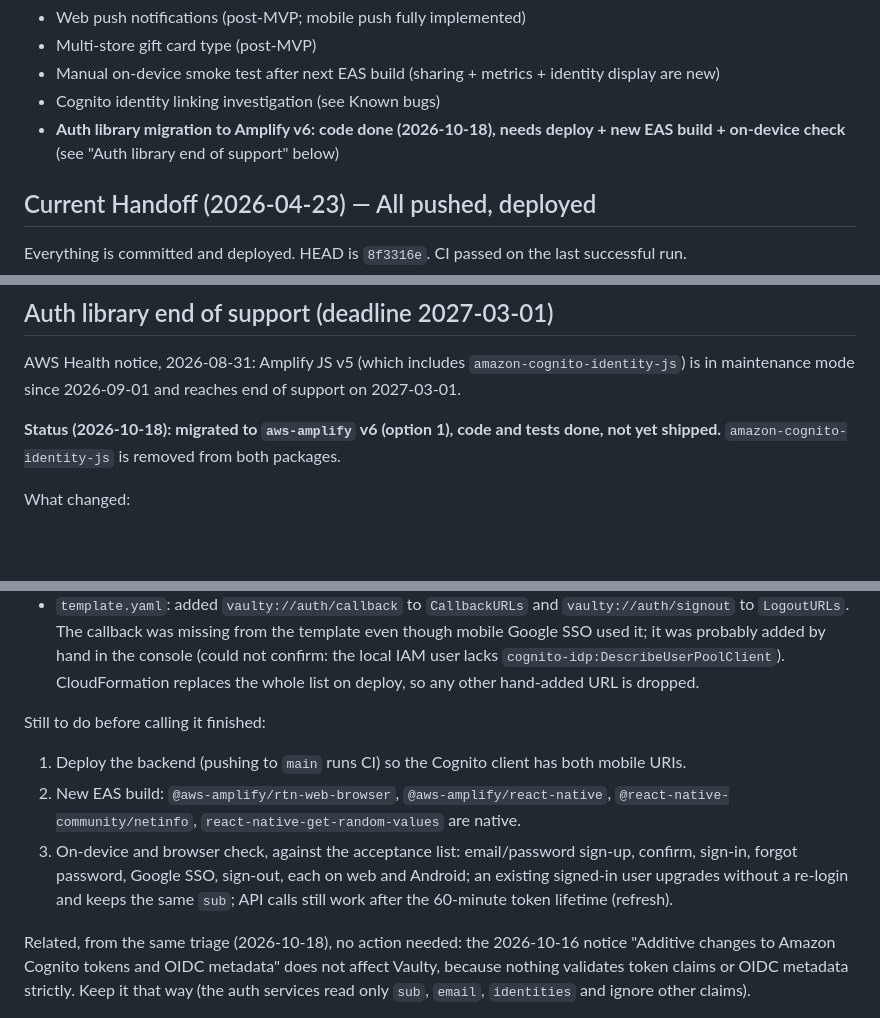
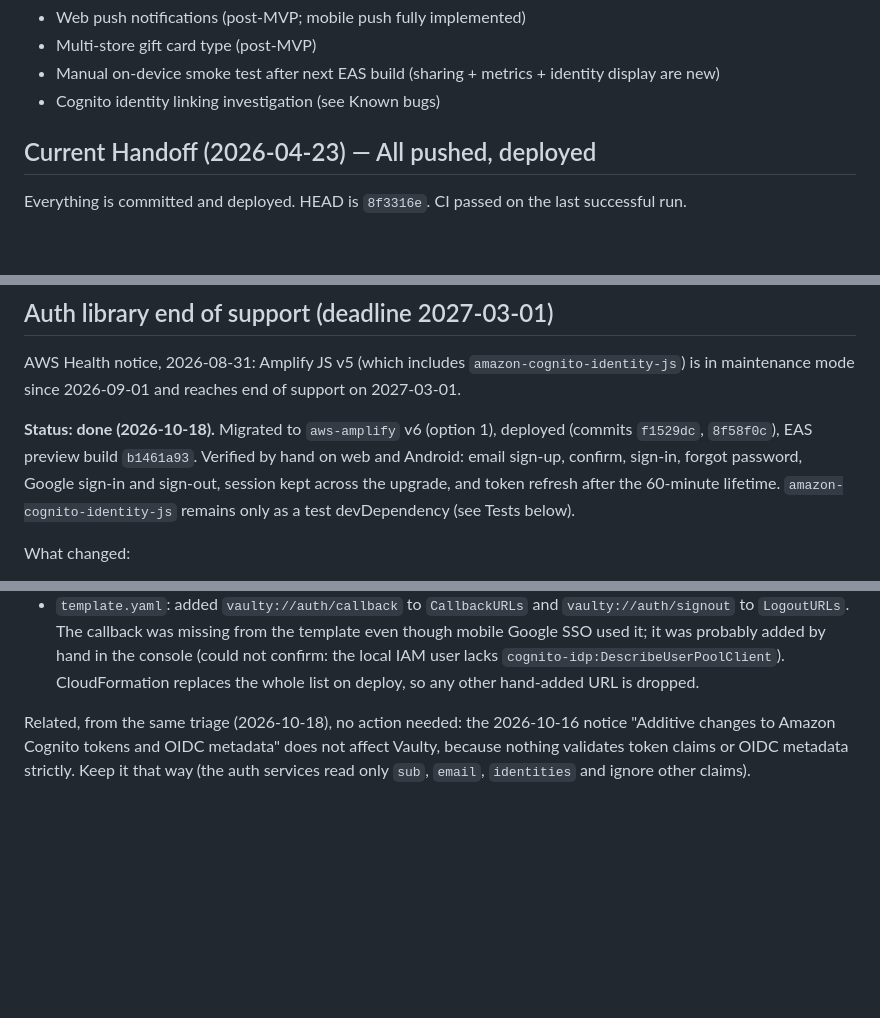
Before and after one commit to Manuel-Castellon/Vaulty, a Markdown page: CLAUDE.md, 3 parts joined by grey strips. Drawn GitHub-style; blank space fills up the shorter version.

Commit message:
docs: mark Amplify v6 auth migration verified on web and Android
Co-Authored-By: Claude Opus 5.5 <noreply@anthropic.com>
Claude-Session: https://claude.ai/code/session_013WNDQ86GH7G2Yy7Gdz4A31

```diff
--- a/CLAUDE.md
+++ b/CLAUDE.md
@@ -136,7 +136,6 @@ SAM implicit API always deploys to stage `Prod` regardless of `Stage` parameter.
 - Multi-store gift card type (post-MVP)
 - Manual on-device smoke test after next EAS build (sharing + metrics + identity display are new)
 - Cognito identity linking investigation (see Known bugs)
-- **Auth library migration to Amplify v6: code done (2026-10-18), needs deploy + new EAS build + on-device check** (see "Auth library end of support" below)
 
 ## Current Handoff (2026-04-23) — All pushed, deployed
 
@@ -200,7 +199,7 @@ Write a formal disclosure covering: which AI systems were used, how AI contribut
 
 AWS Health notice, 2026-08-31: Amplify JS v5 (which includes `amazon-cognito-identity-js`) is in maintenance mode since 2026-09-01 and reaches end of support on 2027-03-01.
 
-**Status (2026-10-18): migrated to `aws-amplify` v6 (option 1), code and tests done, not yet shipped.** `amazon-cognito-identity-js` is removed from both packages.
+**Status: done (2026-10-18).** Migrated to `aws-amplify` v6 (option 1), deployed (commits `f1529dc`, `8f58f0c`), EAS preview build `b1461a93`. Verified by hand on web and Android: email sign-up, confirm, sign-in, forgot password, Google sign-in and sign-out, session kept across the upgrade, and token refresh after the 60-minute lifetime. `amazon-cognito-identity-js` remains only as a test devDependency (see Tests below).
 
 What changed:
 - Both `services/auth.ts` keep their exported function names; internals call Amplify (`signIn`, `signUp`, `confirmSignUp`, `resetPassword`, `signInWithRedirect`, `fetchAuthSession`). Errors get `err.code = err.name` so screens that check `err.code === "UserNotConfirmedException"` keep working; Amplify's `CONFIRM_SIGN_UP` next step is turned into that error.
@@ -214,11 +213,6 @@ What changed:
 - Known gap: Android Custom Tabs ignore `preferPrivateSession`, so if a user dismisses the logout tab, Cognito's hosted-UI cookie stays in Chrome and the next Google sign-in may skip the account chooser (relevant to the identity-split bug).
 - Tests: `sessionCarryOver.test.ts` (web and mobile) writes a session with the real old library and reads it with real Amplify `fetchAuthSession`. That is the only reason `amazon-cognito-identity-js` is still a devDependency; drop both together once no pre-upgrade installs are left.
 - `template.yaml`: added `vaulty://auth/callback` to `CallbackURLs` and `vaulty://auth/signout` to `LogoutURLs`. The callback was missing from the template even though mobile Google SSO used it; it was probably added by hand in the console (could not confirm: the local IAM user lacks `cognito-idp:DescribeUserPoolClient`). CloudFormation replaces the whole list on deploy, so any other hand-added URL is dropped.
-
-Still to do before calling it finished:
-1. Deploy the backend (pushing to `main` runs CI) so the Cognito client has both mobile URIs.
-2. New EAS build: `@aws-amplify/rtn-web-browser`, `@aws-amplify/react-native`, `@react-native-community/netinfo`, `react-native-get-random-values` are native.
-3. On-device and browser check, against the acceptance list: email/password sign-up, confirm, sign-in, forgot password, Google SSO, sign-out, each on web and Android; an existing signed-in user upgrades without a re-login and keeps the same `sub`; API calls still work after the 60-minute token lifetime (refresh).
 
 Related, from the same triage (2026-10-18), no action needed: the 2026-10-16 notice "Additive changes to Amazon Cognito tokens and OIDC metadata" does not affect Vaulty, because nothing validates token claims or OIDC metadata strictly. Keep it that way (the auth services read only `sub`, `email`, `identities` and ignore other claims).
 
```
